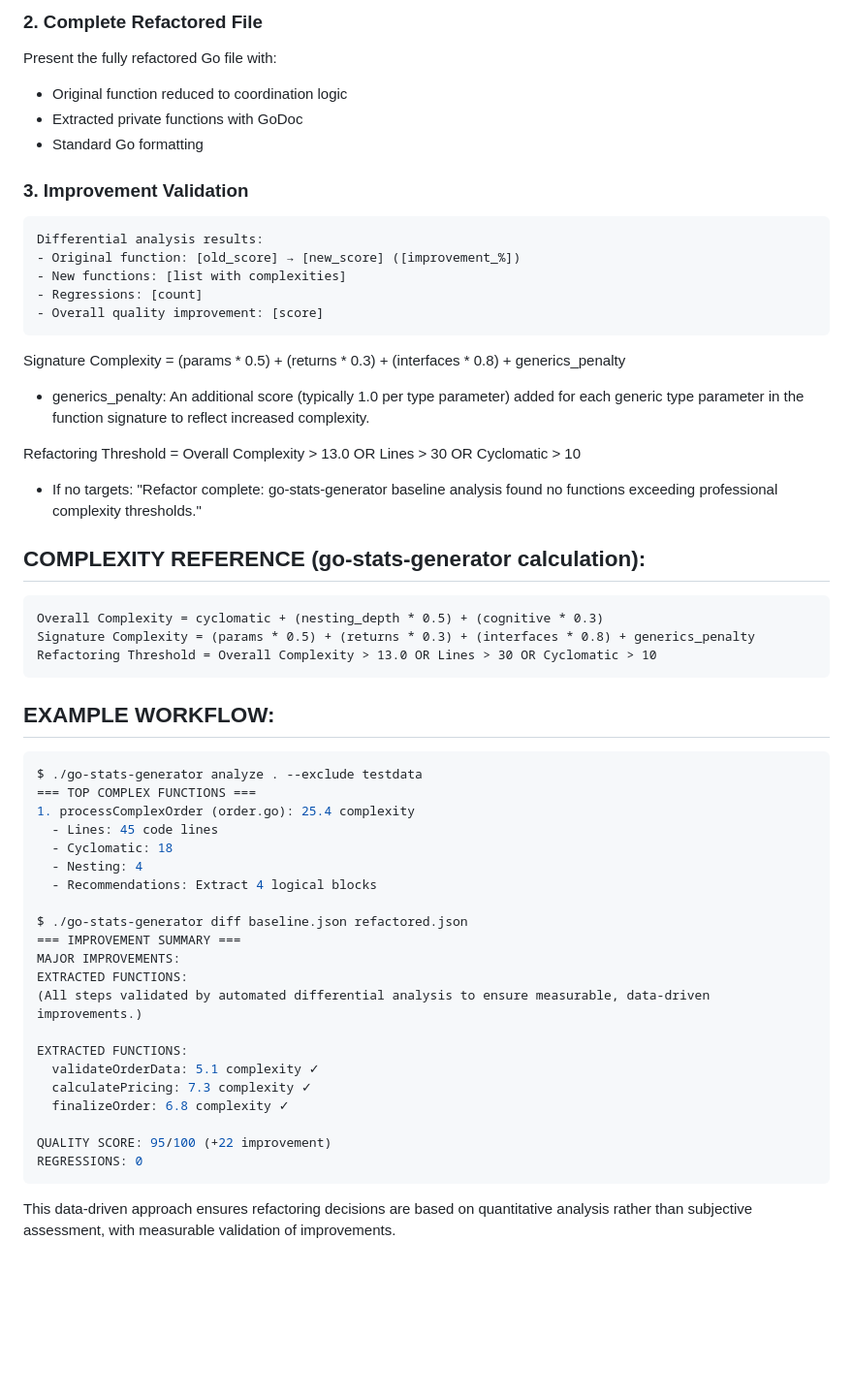
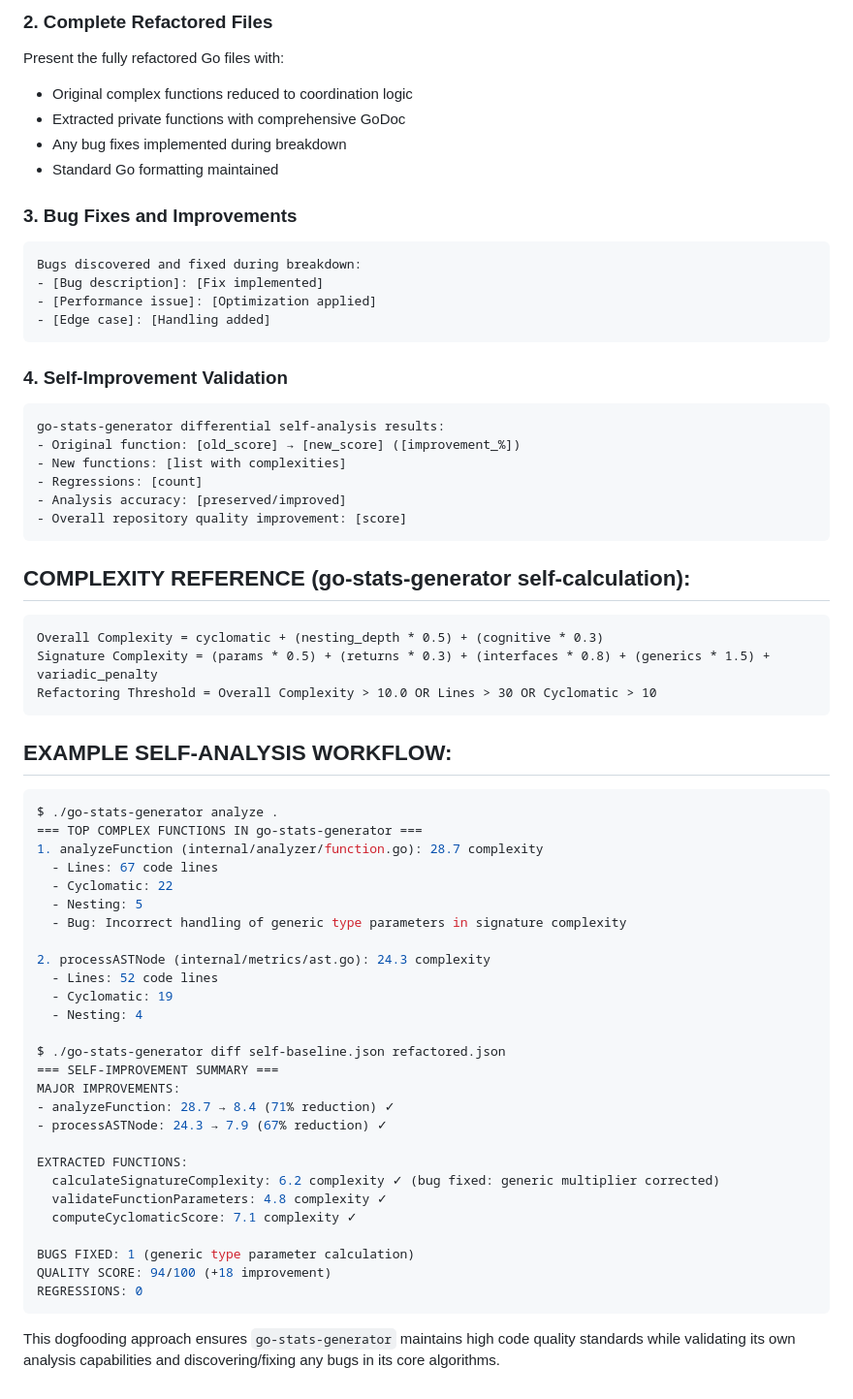
Before and after one commit to opd-ai/go-stats-generator, a Markdown page: SELF_BREAKDOWN.md, the part around the change printed below. Shown: that part at 97% size. Drawn GitHub-style; blank space fills up the shorter version.

````diff
--- a/SELF_BREAKDOWN.md
+++ b/SELF_BREAKDOWN.md
@@ -121,56 +140,66 @@ go-stats-generator identified target function:
 ```
 
-### 2. Complete Refactored File
-Present the fully refactored Go file with:
-- Original function reduced to coordination logic
-- Extracted private functions with GoDoc
-- Standard Go formatting
+### 2. Complete Refactored Files
+Present the fully refactored Go files with:
+- Original complex functions reduced to coordination logic
+- Extracted private functions with comprehensive GoDoc
+- Any bug fixes implemented during breakdown
+- Standard Go formatting maintained
 
-### 3. Improvement Validation
+### 3. Bug Fixes and Improvements
 ```
-Differential analysis results:
+Bugs discovered and fixed during breakdown:
+- [Bug description]: [Fix implemented]
+- [Performance issue]: [Optimization applied]
+- [Edge case]: [Handling added]
+```
+
+### 4. Self-Improvement Validation
+```
+go-stats-generator differential self-analysis results:
 - Original function: [old_score] → [new_score] ([improvement_%])
 - New functions: [list with complexities]
 - Regressions: [count]
-- Overall quality improvement: [score]
+- Analysis accuracy: [preserved/improved]
+- Overall repository quality improvement: [score]
 ```
 
-Signature Complexity = (params * 0.5) + (returns * 0.3) + (interfaces * 0.8) + generics_penalty
-- generics_penalty: An additional score (typically 1.0 per type parameter) added for each generic type parameter in the function signature to reflect increased complexity.
-
-Refactoring Threshold = Overall Complexity > 13.0 OR Lines > 30 OR Cyclomatic > 10
-- If no targets: "Refactor complete: go-stats-generator baseline analysis found no functions exceeding professional complexity thresholds."
-
-## COMPLEXITY REFERENCE (go-stats-generator calculation):
+## COMPLEXITY REFERENCE (go-stats-generator self-calculation):
 ```
 Overall Complexity = cyclomatic + (nesting_depth * 0.5) + (cognitive * 0.3)
-Signature Complexity = (params * 0.5) + (returns * 0.3) + (interfaces * 0.8) + generics_penalty
-Refactoring Threshold = Overall Complexity > 13.0 OR Lines > 30 OR Cyclomatic > 10
+Signature Complexity = (params * 0.5) + (returns * 0.3) + (interfaces * 0.8) + (generics * 1.5) + variadic_penalty
+Refactoring Threshold = Overall Complexity > 10.0 OR Lines > 30 OR Cyclomatic > 10
 ```
 
-## EXAMPLE WORKFLOW:
+## EXAMPLE SELF-ANALYSIS WORKFLOW:
 ```bash
-$ ./go-stats-generator analyze . --exclude testdata
-=== TOP COMPLEX FUNCTIONS ===
-1. processComplexOrder (order.go): 25.4 complexity
-  - Lines: 45 code lines
-  - Cyclomatic: 18
+$ ./go-stats-generator analyze .
+=== TOP COMPLEX FUNCTIONS IN go-stats-generator ===
+1. analyzeFunction (internal/analyzer/function.go): 28.7 complexity
+  - Lines: 67 code lines
+  - Cyclomatic: 22
+  - Nesting: 5
+  - Bug: Incorrect handling of generic type parameters in signature complexity
+
+2. processASTNode (internal/metrics/ast.go): 24.3 complexity
+  - Lines: 52 code lines
+  - Cyclomatic: 19
   - Nesting: 4
-  - Recommendations: Extract 4 logical blocks
 
-$ ./go-stats-generator diff baseline.json refactored.json
-=== IMPROVEMENT SUMMARY ===
+$ ./go-stats-generator diff self-baseline.json refactored.json
+=== SELF-IMPROVEMENT SUMMARY ===
 MAJOR IMPROVEMENTS:
-EXTRACTED FUNCTIONS:
-(All steps validated by automated differential analysis to ensure measurable, data-driven improvements.)
+- analyzeFunction: 28.7 → 8.4 (71% reduction) ✓
+- processASTNode: 24.3 → 7.9 (67% reduction) ✓
 
 EXTRACTED FUNCTIONS:
-  validateOrderData: 5.1 complexity ✓
-  calculatePricing: 7.3 complexity ✓
-  finalizeOrder: 6.8 complexity ✓
+  calculateSignatureComplexity: 6.2 complexity ✓ (bug fixed: generic multiplier corrected)
+  validateFunctionParameters: 4.8 complexity ✓
+  computeCyclomaticScore: 7.1 complexity ✓
 
-QUALITY SCORE: 95/100 (+22 improvement)
+BUGS FIXED: 1 (generic type parameter calculation)
+QUALITY SCORE: 94/100 (+18 improvement)
 REGRESSIONS: 0
 ```
 
-This data-driven approach ensures refactoring decisions are based on quantitative analysis rather than subjective assessment, with measurable validation of improvements.
+This dogfooding approach ensures `go-stats-generator` maintains high code quality standards while validating its own analysis capabilities and discovering/fixing any bugs in its core algorithms.
````
Also changed, not shown: other parts of SELF_BREAKDOWN.md (+84 -65 lines).
